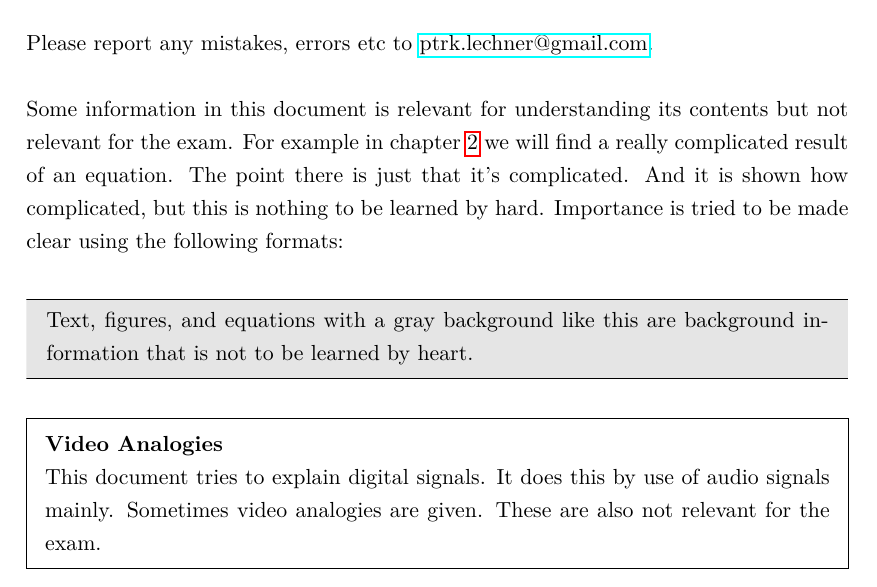
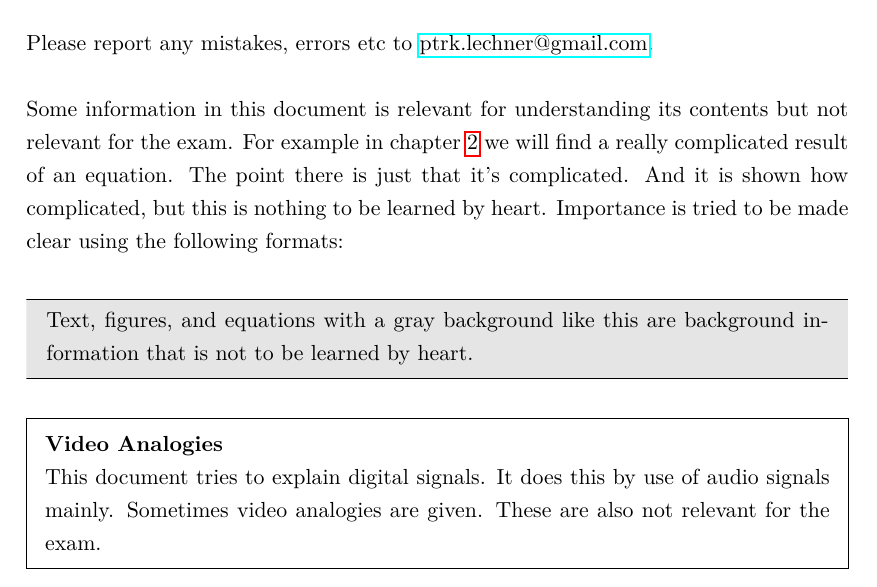
Before and after one commit to hrtlacek/dspCourse, a LaTeX thesis (main.tex, which reads introduction.tex): part of page 3 of 86, cut so that both start at the same text. Compiled offline with pdfLaTeX.

Commit message:
non-typo reverted by hand

```diff
--- a/introduction.tex
+++ b/introduction.tex
@@ -19,7 +19,7 @@ Ideally, if you throughly understood the introduction section, you should be abl
 \section{About this document}
 Please report any mistakes, errors etc to \href{mailto:ptrk.lechner@gmail.com}{ptrk.lechner@gmail.com}.\\
 
-Some information in this document is relevant for understanding its contents but not relevant for the exam. For example in chapter \ref{Modulation} we will find a really complicated result of an equation. The point there is just that it's complicated. And it is shown how complicated, but this is nothing to be learned by hard. Importance is tried to be made clear using the following formats:\\
+Some information in this document is relevant for understanding its contents but not relevant for the exam. For example in chapter \ref{Modulation} we will find a really complicated result of an equation. The point there is just that it's complicated. And it is shown how complicated, but this is nothing to be learned by heart. Importance is tried to be made clear using the following formats:\\
 
 \bgInfo{
 Text, figures, and equations with a gray background like this are background information that is not to be learned by heart.}
```
Also changed, not shown: main.pdf.
